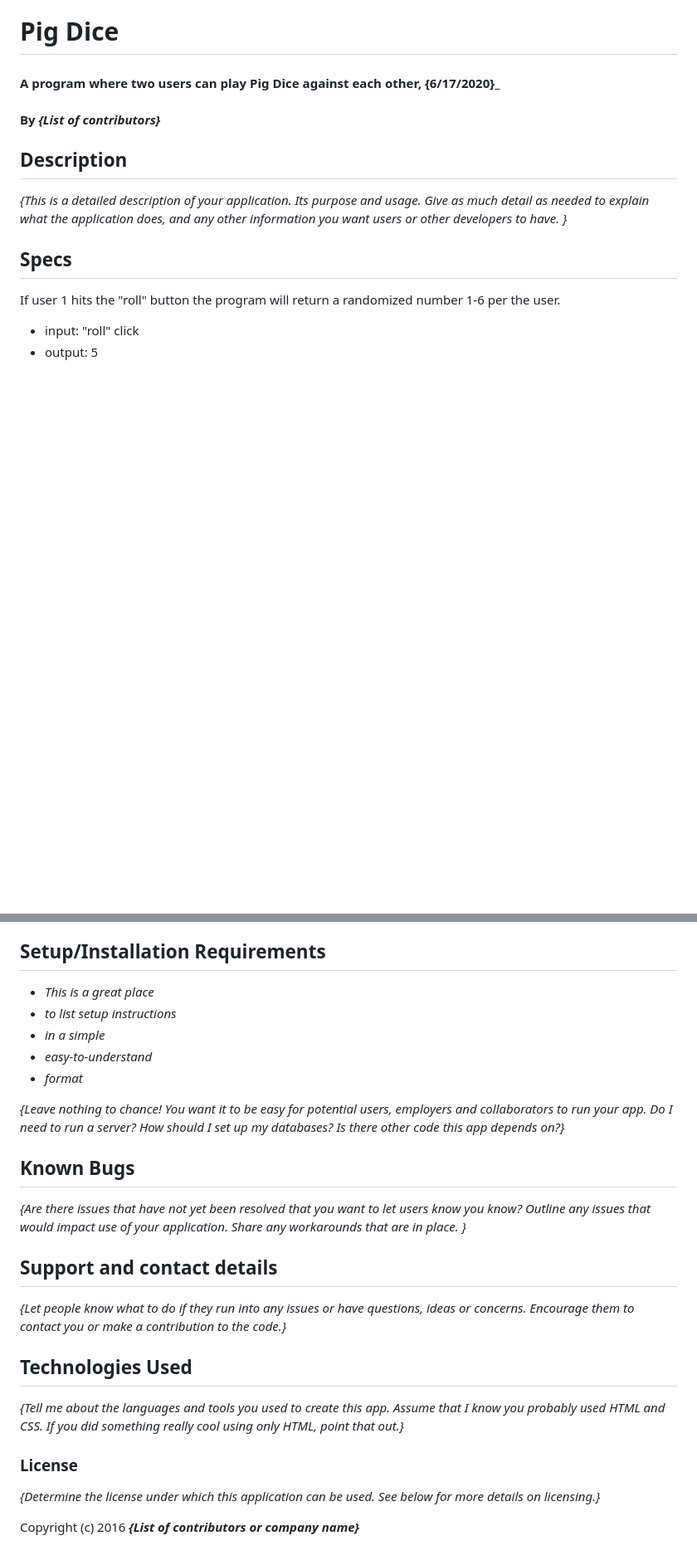
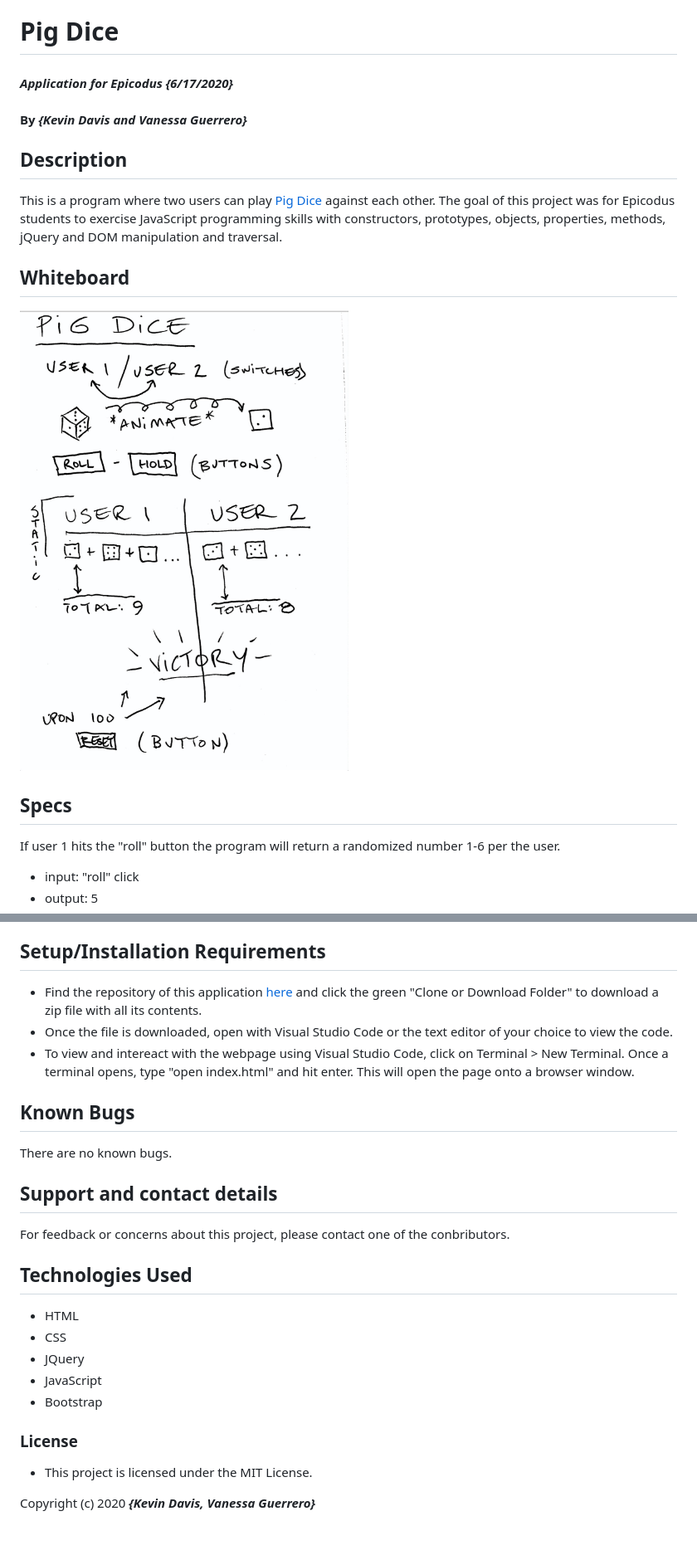
Before and after one commit to thekidnamedkd/pig-dice, a Markdown page: README.md, 2 parts joined by grey strips. Shown: that part at 83% size. Rendered like a GitHub page; pictures changed too: img/pig-dice-whiteboard.jpg (added); blank space fills up the shorter version.

```diff
--- a/README.md
+++ b/README.md
@@ -1,12 +1,15 @@
 # Pig Dice
 
-#### A program where two users can play Pig Dice against each other, {6/17/2020}_
+#### _Application for Epicodus {6/17/2020}_
 
-#### By _**{List of contributors}**_
+#### By _**{Kevin Davis and Vanessa Guerrero}**_
 
 ## Description
 
-_{This is a detailed description of your application. Its purpose and usage.  Give as much detail as needed to explain what the application does, and any other information you want users or other developers to have. }_
+This is a program where two users can play [Pig Dice](https://en.wikipedia.org/wiki/Pig_%28dice_game%29) against each other. The goal of this project was for Epicodus students to exercise JavaScript programming skills with constructors, prototypes, objects, properties, methods, jQuery and DOM manipulation and traversal.
+
+## Whiteboard
+![image](/./img/pig-dice-whiteboard.jpg)
 
 ## Specs
 
@@ -45,28 +48,28 @@ If score goes over 100 for either player, a reset button appears.
 
 ## Setup/Installation Requirements
 
-* _This is a great place_
-* _to list setup instructions_
-* _in a simple_
-* _easy-to-understand_
-* _format_
-
-_{Leave nothing to chance! You want it to be easy for potential users, employers and collaborators to run your app. Do I need to run a server? How should I set up my databases? Is there other code this app depends on?}_
+* Find the repository of this application [here]() and click the green "Clone or Download Folder" to download a zip file with all its contents.
+* Once the file is downloaded, open with Visual Studio Code or the text editor of your choice to view the code.
+* To view and intereact with the webpage using Visual Studio Code, click on Terminal > New Terminal. Once a terminal opens, type "open index.html" and hit enter. This will open the page onto a browser window.
 
 ## Known Bugs
 
-_{Are there issues that have not yet been resolved that you want to let users know you know?  Outline any issues that would impact use of your application.  Share any workarounds that are in place. }_
+There are no known bugs.
 
 ## Support and contact details
 
-_{Let people know what to do if they run into any issues or have questions, ideas or concerns.  Encourage them to contact you or make a contribution to the code.}_
+For feedback or concerns about this project, please contact one of the conbributors.
 
 ## Technologies Used
 
-_{Tell me about the languages and tools you used to create this app. Assume that I know you probably used HTML and CSS. If you did something really cool using only HTML, point that out.}_
+* HTML
+* CSS
+* JQuery
+* JavaScript
+* Bootstrap
 
 ### License
 
-*{Determine the license under which this application can be used.  See below for more details on licensing.}*
+* This project is licensed under the MIT License.
 
-Copyright (c) 2016 **_{List of contributors or company name}_**
+Copyright (c) 2020 **_{Kevin Davis, Vanessa Guerrero}_**
```
Also changed, not shown: 3 other files.
